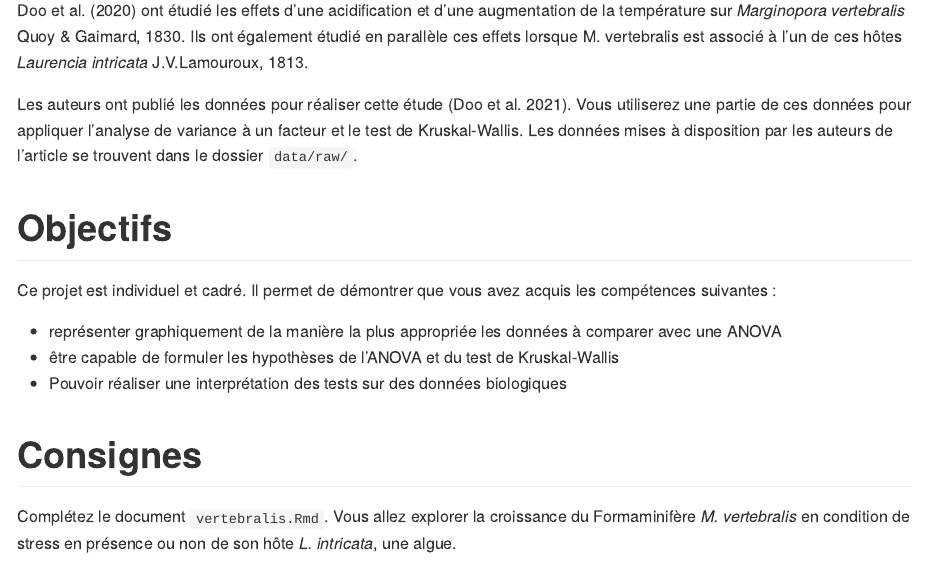
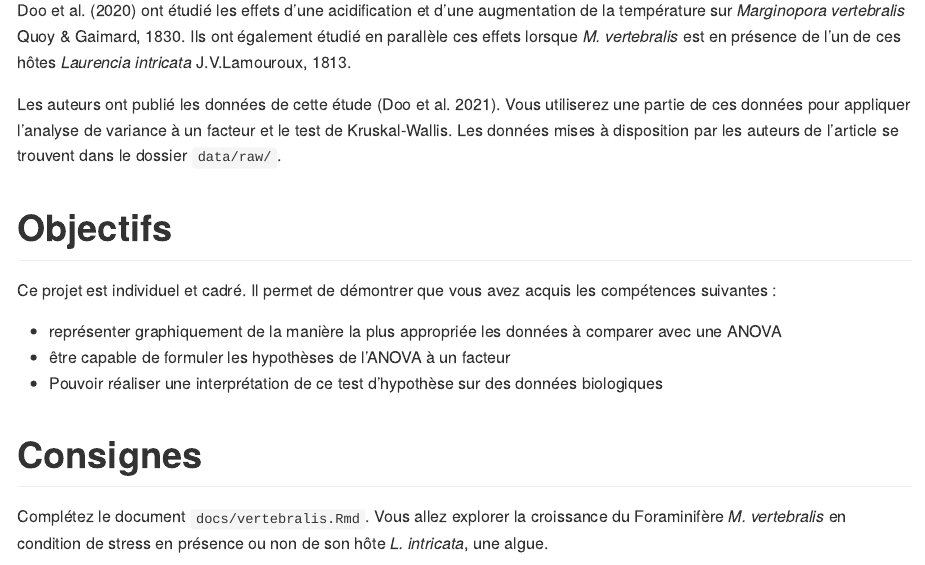
Before and after one commit to BioDataScience-Course/A10Ia_acidification_effect, an R Markdown document (README.Rmd): the page in a window 1100 px wide, from 150 px down. The pictures show the output file README.md that the author committed with the source, drawn offline in the style of GitHub.

Commit message:
Small corrections

```diff
--- a/README.Rmd
+++ b/README.Rmd
@@ -5,21 +5,21 @@ lang: "fr"
 bibliography: "bibliography/biblio.bib"
 ---
 
-@2020_DOO ont étudié les effets d'une acidification et d'une augmentation de la température sur *Marginopora vertebralis* Quoy & Gaimard, 1830. Ils ont également étudié en parallèle ces effets lorsque M. vertebralis est associé à l'un de ces hôtes *Laurencia intricata* J.V.Lamouroux, 1813.
+@2020_DOO ont étudié les effets d'une acidification et d'une augmentation de la température sur *Marginopora vertebralis* Quoy & Gaimard, 1830. Ils ont également étudié en parallèle ces effets lorsque *M. vertebralis* est en présence de l'un de ces hôtes *Laurencia intricata* J.V.Lamouroux, 1813.
 
-Les auteurs ont publié les données pour réaliser cette étude [@2020_DOO_data]. Vous utiliserez une partie de ces données pour appliquer l'analyse de variance à un facteur et le test de Kruskal-Wallis. Les données mises à disposition par les auteurs de l'article se trouvent dans le dossier `data/raw/`.
+Les auteurs ont publié les données de cette étude [@2020_DOO_data]. Vous utiliserez une partie de ces données pour appliquer l'analyse de variance à un facteur et le test de Kruskal-Wallis. Les données mises à disposition par les auteurs de l'article se trouvent dans le dossier `data/raw/`.
 
 # Objectifs
 
 Ce projet est individuel et cadré. Il permet de démontrer que vous avez acquis les compétences suivantes :
 
 -   représenter graphiquement de la manière la plus appropriée les données à comparer avec une ANOVA
--   être capable de formuler les hypothèses de l'ANOVA et du test de Kruskal-Wallis
--   Pouvoir réaliser une interprétation des tests sur des données biologiques
+-   être capable de formuler les hypothèses de l'ANOVA à un facteur
+-   Pouvoir réaliser une interprétation de ce test d'hypothèse sur des données biologiques
 
 # Consignes
 
-Complétez le document `vertebralis.Rmd`. Vous allez explorer la croissance du Formaminifère *M. vertebralis* en condition de stress en présence ou non de son hôte *L. intricata*, une algue.
+Complétez le document `docs/vertebralis.Rmd`. Vous allez explorer la croissance du Foraminifère *M. vertebralis* en condition de stress en présence ou non de son hôte *L. intricata*, une algue.
 
 N'oubliez pas de "knitter" le document en HTML à la fin du travail pour vérifier que tout fonctionne bien, et corrigez les erreurs éventuelles rencontrées à ce stade avant de clôturer votre travail. Vérifiez également que votre dernier commit a bien été pushé sur GitHub avant la deadline.
 
```
Also changed, not shown: docs/vertebralis.Rmd (+5 -5 lines), README.md.
